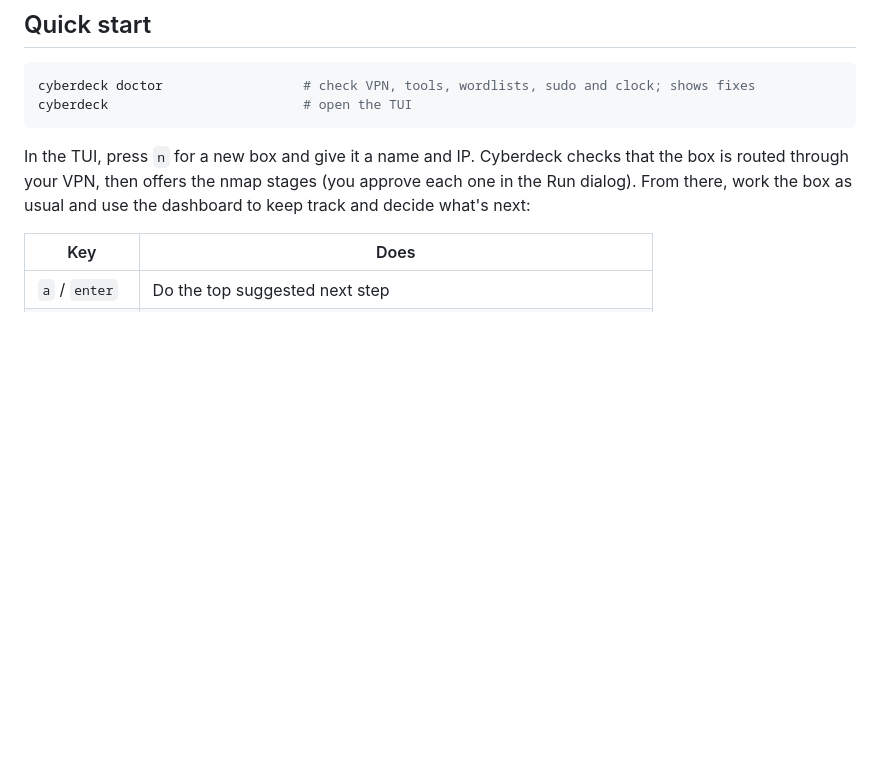
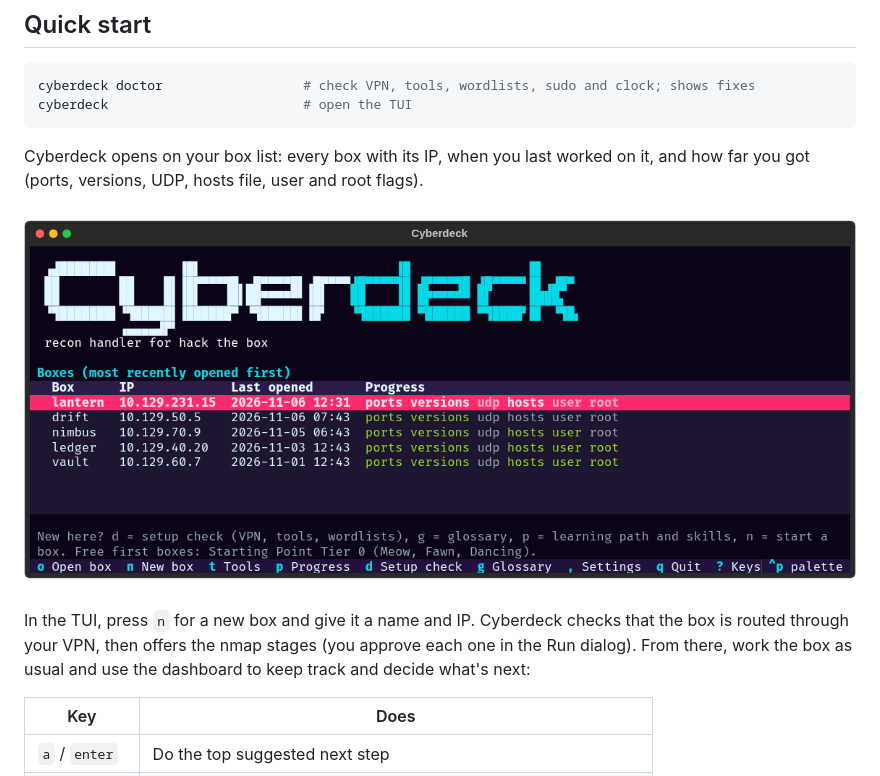
Before and after one commit to DanDreadless/cyberdeck, a Markdown page: README.md, the part around the change. Drawn GitHub-style; pictures changed too: assets/screenshots/boxes.png (added); blank space fills up the shorter version.

Commit message:
README: screenshot of the box list (made-up fixture boxes)
Co-Authored-By: Claude Opus 5.5 <noreply@anthropic.com>

Source-Commit: 97c323fdb2b04e2bb8102db377d0ad5c70981377

````diff
--- a/README.md
+++ b/README.md
@@ -97,6 +97,15 @@ uv tool install -e ".[web]"       # ...or with the browser UI
 cyberdeck doctor                  # check VPN, tools, wordlists, sudo and clock; shows fixes
 cyberdeck                         # open the TUI
 ```
+
+Cyberdeck opens on your box list: every box with its IP, when you last worked on it, and how
+far you got (ports, versions, UDP, hosts file, user and root flags).
+
+<div align="center">
+
+![The box list](assets/screenshots/boxes.png)
+
+</div>
 
 In the TUI, press `n` for a new box and give it a name and IP. Cyberdeck checks that the box is
 routed through your VPN, then offers the nmap stages (you approve each one in the Run dialog).
````
